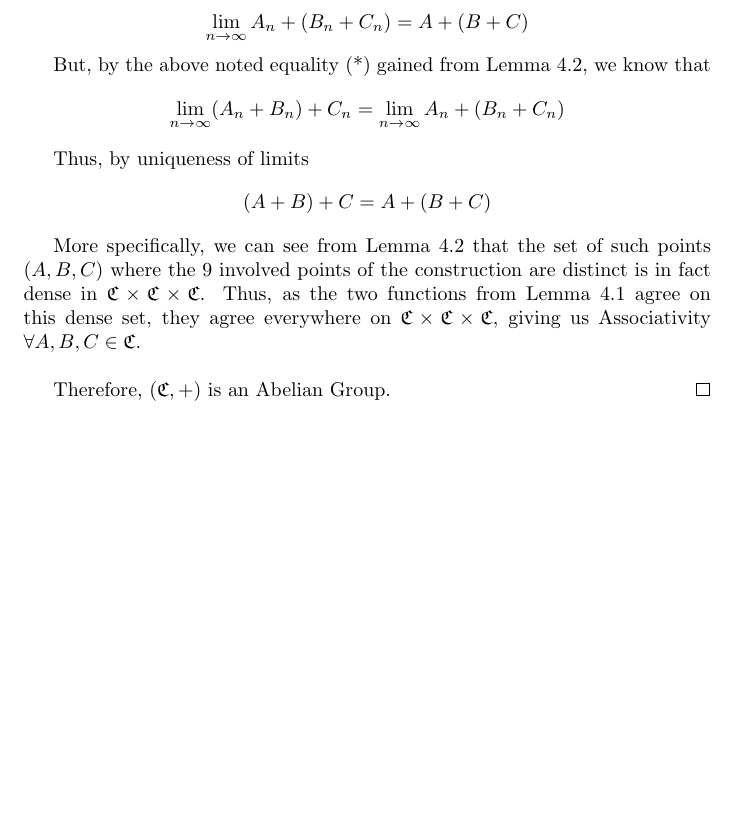
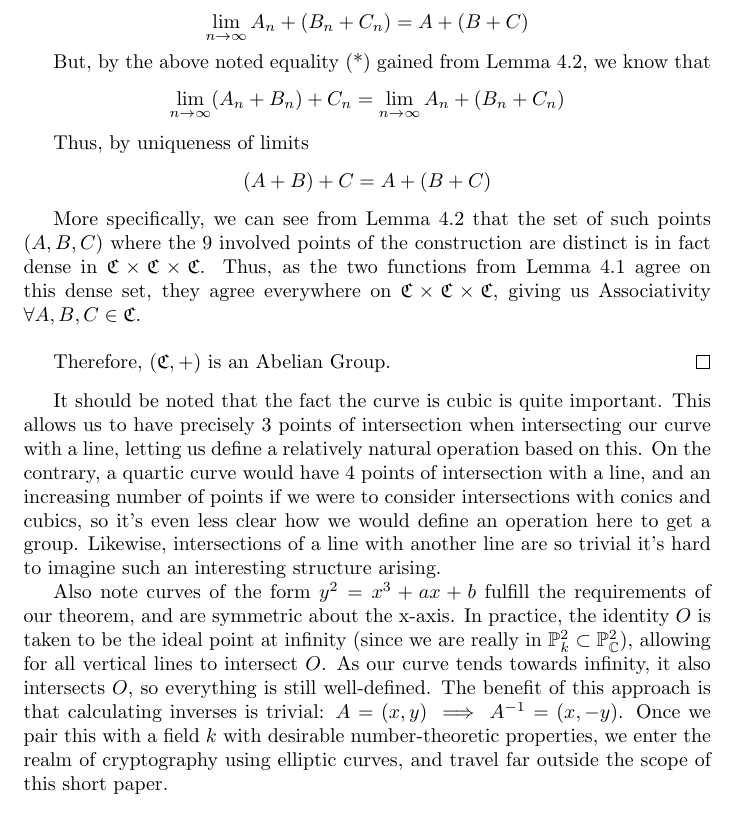
Before and after one commit to zandi/Geometry-Term-Paper, a LaTeX paper (main.tex, which reads elliptic-curves.tex): part of page 6 of 6, cut so that both start at the same text, the shorter picture padded with empty space. Compiled offline with pdfLaTeX.

Commit message:
added short discussion on having a group on a cubic curve, and applications

```diff
--- a/elliptic-curves.tex
+++ b/elliptic-curves.tex
@@ -208,3 +208,25 @@ giving us Associativity $\forall A,B,C \in \mathfrak{C}$.\\
 
 Therefore, $(\mathfrak{C},+)$ is an Abelian Group.
 \end{proof}
+
+It should be noted that the fact the curve is cubic is quite important.
+This allows us to have precisely 3 points of intersection when intersecting
+our curve with a line, letting us define a relatively natural
+operation based on this. On the contrary, a quartic curve would have 4
+points of intersection with a line, and an increasing number of points
+if we were to consider intersections with conics and cubics, so
+it's even less clear how we would define an operation here to get a group.
+Likewise, intersections of a line with another line are so trivial
+it's hard to imagine such an interesting structure arising.
+
+Also note curves of the form $y^2 = x^3 + ax + b$ fulfill the requirements
+of our theorem, and are symmetric about the x-axis. In practice,
+the identity $O$ is taken to be the ideal point at infinity (since we are
+really in $\mathbb{P}^2_k \subset \mathbb{P}^2_\mathbb{C}$), allowing
+for all vertical lines to intersect $O$. As our curve tends towards
+infinity, it also intersects $O$, so everything is still well-defined.
+The benefit of this approach is that calculating inverses is trivial:
+$A=(x,y) \implies A^{-1} = (x, -y)$. Once we pair this with a field $k$
+with desirable number-theoretic properties, we enter the realm of
+cryptography using elliptic curves, and travel far outside the
+scope of this short paper.
```
